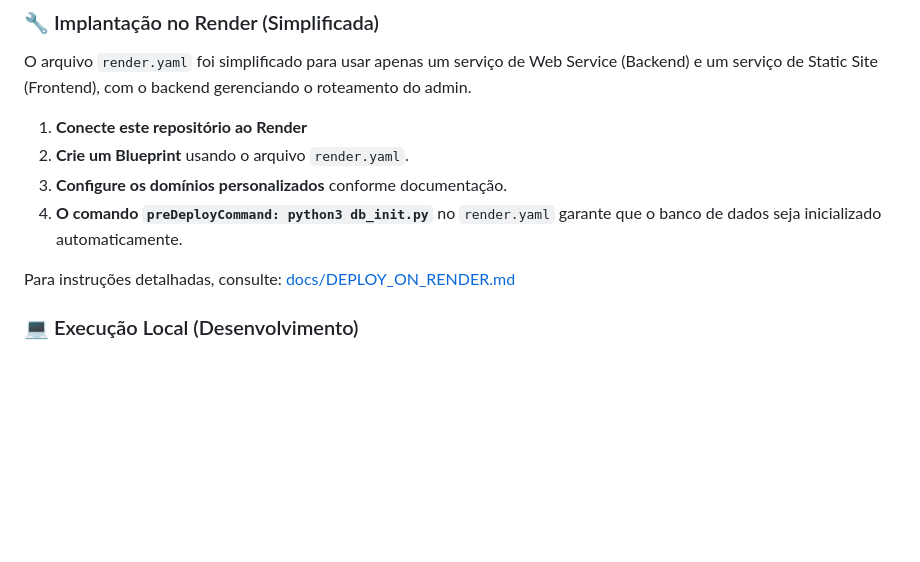
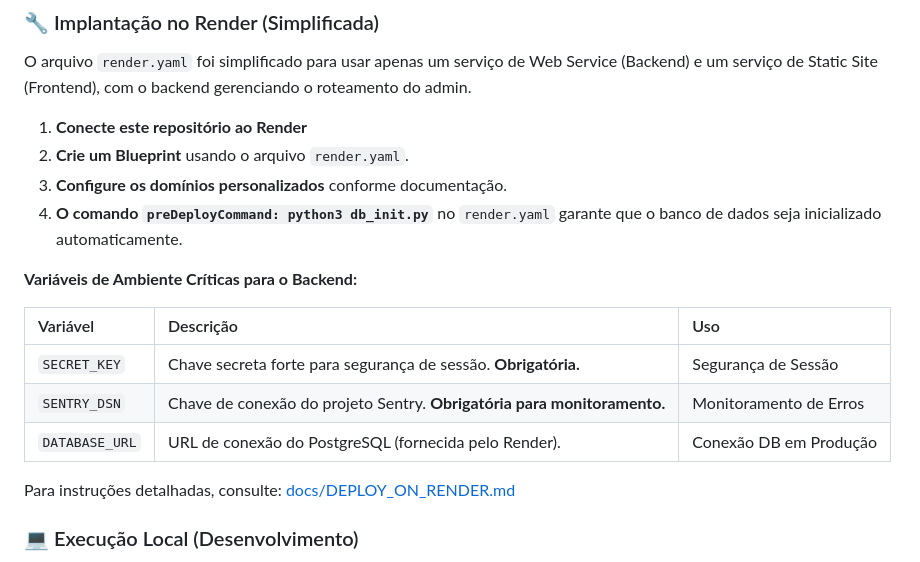
Before and after one commit to claunnetworking-cpu/claunnetworking_render, a Markdown page: README.md, the part around one of its changes. GitHub-like rendering; blank space fills up the shorter version.

```diff
--- a/README.md
+++ b/README.md
@@ -43,6 +43,14 @@ O arquivo `render.yaml` foi simplificado para usar apenas um serviço de Web Ser
 3. **Configure os domínios personalizados** conforme documentação.
 4. **O comando `preDeployCommand: python3 db_init.py`** no `render.yaml` garante que o banco de dados seja inicializado automaticamente.
 
+**Variáveis de Ambiente Críticas para o Backend:**
+
+| Variável | Descrição | Uso |
+| :--- | :--- | :--- |
+| `SECRET_KEY` | Chave secreta forte para segurança de sessão. **Obrigatória.** | Segurança de Sessão |
+| `SENTRY_DSN` | Chave de conexão do projeto Sentry. **Obrigatória para monitoramento.** | Monitoramento de Erros |
+| `DATABASE_URL` | URL de conexão do PostgreSQL (fornecida pelo Render). | Conexão DB em Produção |
+
 Para instruções detalhadas, consulte: [docs/DEPLOY_ON_RENDER.md](docs/DEPLOY_ON_RENDER.md)
 
 ### 💻 Execução Local (Desenvolvimento)
```
Also changed, not shown: other parts of README.md (+18 -8 lines).
